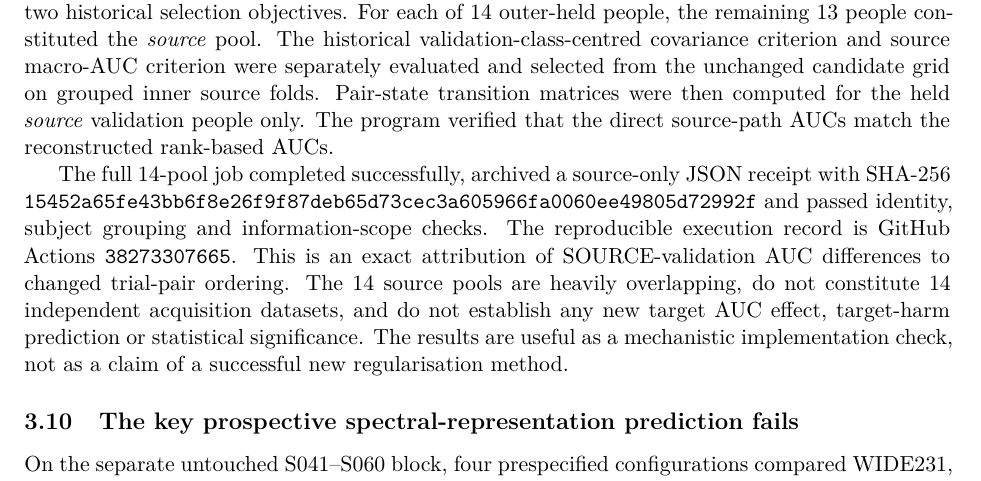
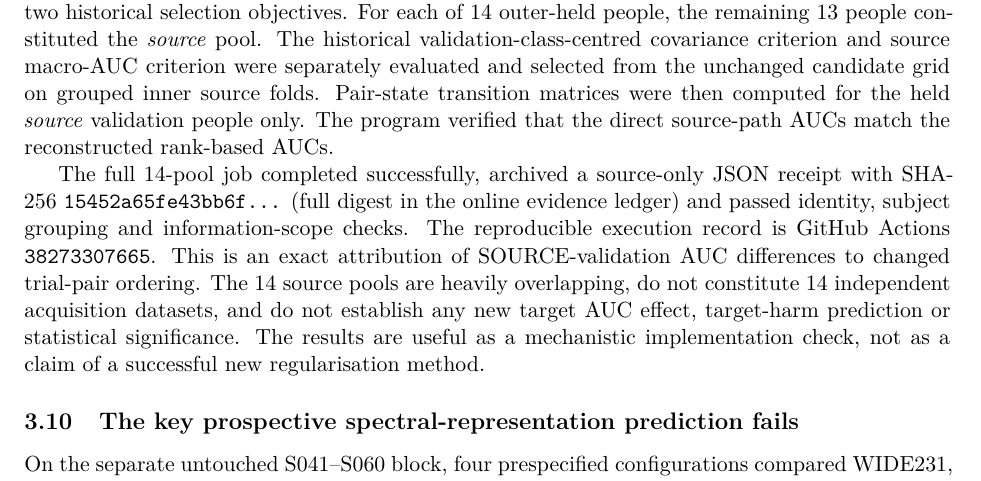
Before and after one commit to lindicaphxag-tech/kaggle, a LaTeX paper (research/defaultreg_bspc_v13/main_bspc_v22_MECHANISM_DRAFT.tex, which reads research/defaultreg_bspc_v13/110_v22_full_source_rank_results.tex): part of page 16 of 19, cut so that both start at the same text. Compiled offline with pdfLaTeX.

Commit message:
layout(defaultreg): shorten unbreakable SHA digests in manuscript, preserve complete online receipts

```diff
--- a/research/defaultreg_bspc_v13/110_v22_full_source_rank_results.tex
+++ b/research/defaultreg_bspc_v13/110_v22_full_source_rank_results.tex
@@ -33,7 +33,7 @@ All 14 outer pools, mean & $+0.02680$ & $15.31\%$\\
 
 The full 14-pool job completed successfully, archived a source-only
 JSON receipt with SHA-256
-\texttt{15452a65fe43bb6f8e26f9f87deb65d73cec3a605966fa0060ee49805d72992f}
+\texttt{15452a65fe43bb6f\ldots} (full digest in the online evidence ledger)
 and passed identity, subject grouping and information-scope checks.
 The reproducible execution record is GitHub Actions
 \texttt{38273307665}. This is an exact attribution of
```
